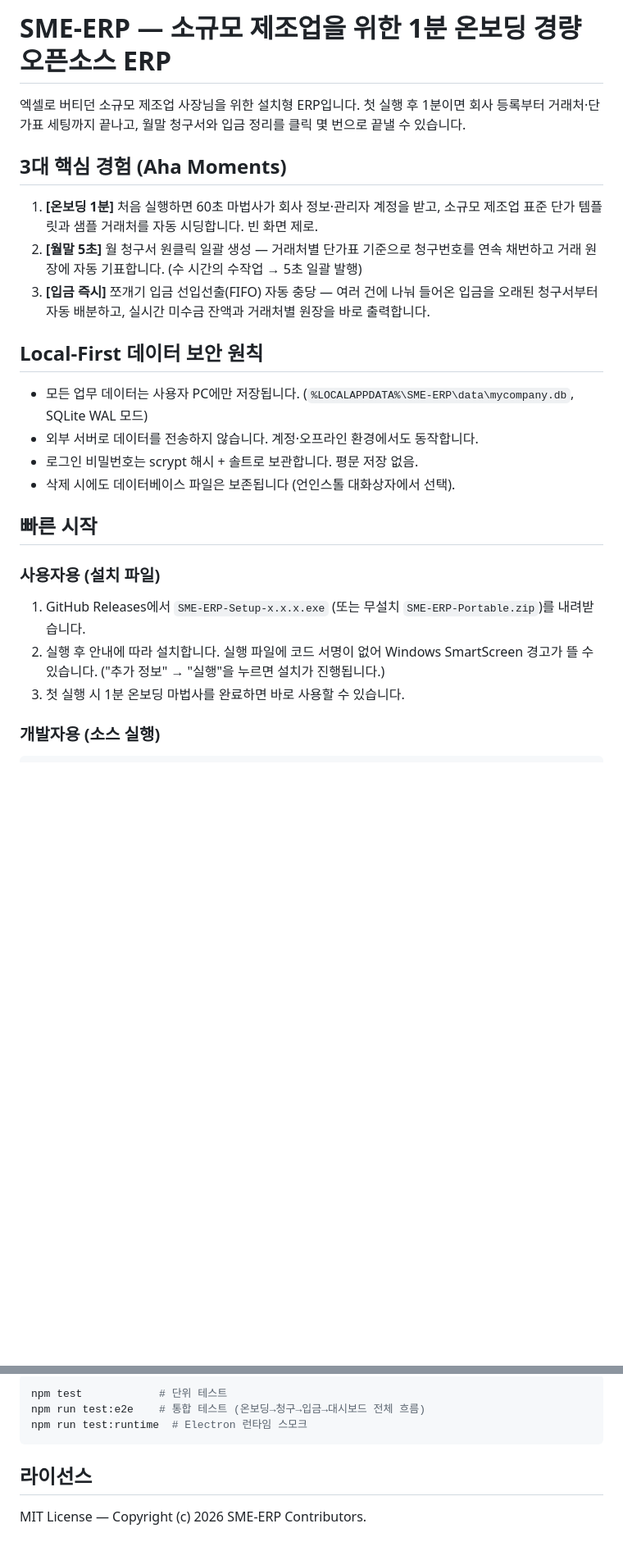
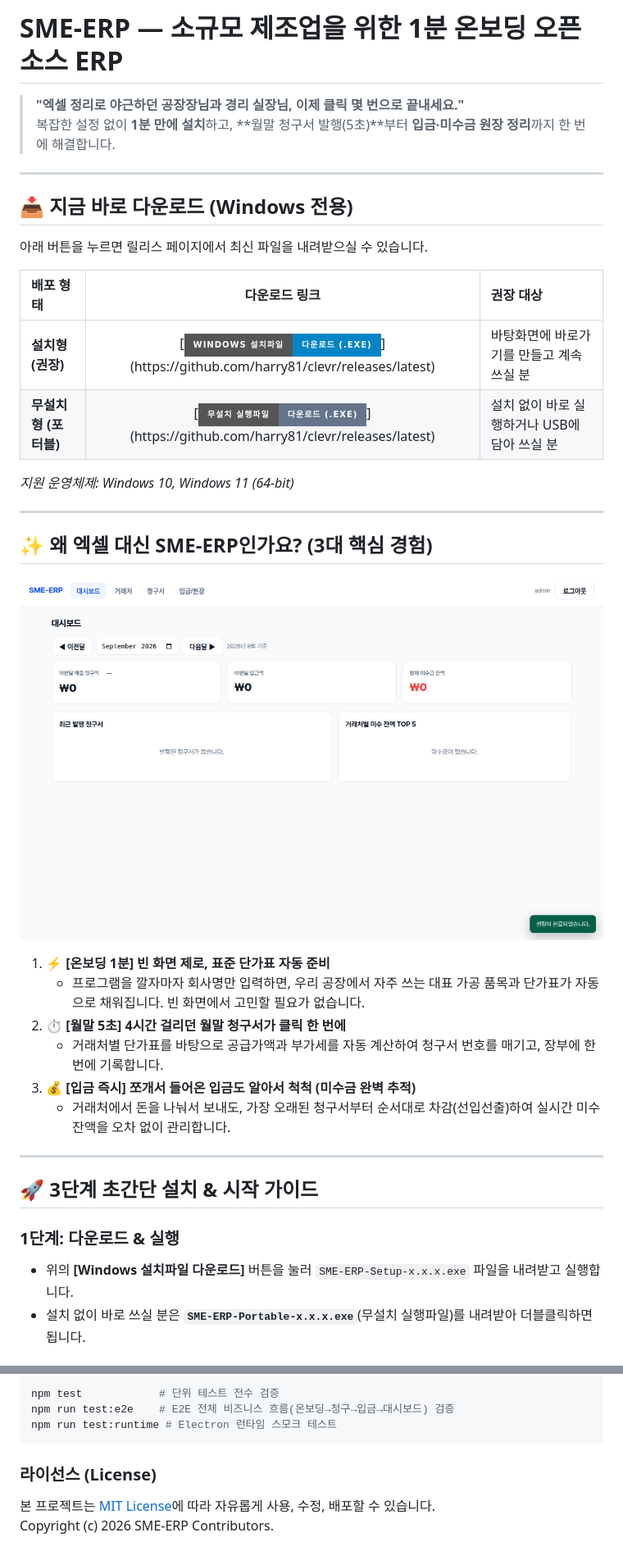
Before and after one commit to harry81/clevr, a Markdown page: README.md, 2 parts joined by grey strips. Shown: that part at 82% size. Drawn GitHub-style; pictures changed too: assets/screens/01_dashboard.png (added); folded sections open; badges without logos; blank space fills up the shorter version.

````diff
--- a/README.md
+++ b/README.md
@@ -1,37 +1,39 @@
-# SME-ERP — 소규모 제조업을 위한 1분 온보딩 경량 오픈소스 ERP
+# SME-ERP — 소규모 제조업을 위한 1분 온보딩 오픈소스 ERP
 
-엑셀로 버티던 소규모 제조업 사장님을 위한 설치형 ERP입니다.
-첫 실행 후 1분이면 회사 등록부터 거래처·단가표 세팅까지 끝나고,
-월말 청구서와 입금 정리를 클릭 몇 번으로 끝낼 수 있습니다.
+> **"엑셀 정리로 야근하던 공장장님과 경리 실장님, 이제 클릭 몇 번으로 끝내세요."**
+> 복잡한 설정 없이 **1분 만에 설치**하고, **월말 청구서 발행(5초)**부터 **입금·미수금 원장 정리**까지 한 번에 해결합니다.
 
-## 3대 핵심 경험 (Aha Moments)
+---
 
-1. **[온보딩 1분]** 처음 실행하면 60초 마법사가 회사 정보·관리자 계정을 받고,
-   소규모 제조업 표준 단가 템플릿과 샘플 거래처를 자동 시딩합니다. 빈 화면 제로.
-2. **[월말 5초]** 월 청구서 원클릭 일괄 생성 — 거래처별 단가표 기준으로
-   청구번호를 연속 채번하고 거래 원장에 자동 기표합니다.
-   (수 시간의 수작업 → 5초 일괄 발행)
-3. **[입금 즉시]** 쪼개기 입금 선입선출(FIFO) 자동 충당 — 여러 건에 나눠 들어온
-   입금을 오래된 청구서부터 자동 배분하고, 실시간 미수금 잔액과
-   거래처별 원장을 바로 출력합니다.
+## 📥 지금 바로 다운로드 (Windows 전용)
 
-## Local-First 데이터 보안 원칙
+아래 버튼을 누르면 릴리스 페이지에서 최신 파일을 내려받으실 수 있습니다.
 
-- 모든 업무 데이터는 사용자 PC에만 저장됩니다.
-  (`%LOCALAPPDATA%\SME-ERP\data\mycompany.db`, SQLite WAL 모드)
-- 외부 서버로 데이터를 전송하지 않습니다. 계정·오프라인 환경에서도 동작합니다.
-- 로그인 비밀번호는 scrypt 해시 + 솔트로 보관합니다. 평문 저장 없음.
-- 삭제 시에도 데이터베이스 파일은 보존됩니다 (언인스톨 대화상자에서 선택).
+| 배포 형태 | 다운로드 링크 | 권장 대상 |
+|:---|:---:|:---|
+| **설치형 (권장)** | [![Download Setup](https://img.shields.io/badge/Windows_설치파일-다운로드_(.exe)-0284c7?style=for-the-badge&logo=windows)](https://github.com/harry81/clevr/releases/latest) | 바탕화면에 바로가기를 만들고 계속 쓰실 분 |
+| **무설치형 (포터블)** | [![Download Portable](https://img.shields.io/badge/무설치_실행파일-다운로드_(.exe)-64748b?style=for-the-badge&logo=windows)](https://github.com/harry81/clevr/releases/latest) | 설치 없이 바로 실행하거나 USB에 담아 쓰실 분 |
 
-## 빠른 시작
+*지원 운영체제: Windows 10, Windows 11 (64-bit)*
 
-### 사용자용 (설치 파일)
+---
 
-1. GitHub Releases에서 `SME-ERP-Setup-x.x.x.exe`
-   (또는 무설치 `SME-ERP-Portable.zip`)를 내려받습니다.
-2. 실행 후 안내에 따라 설치합니다. 실행 파일에 코드 서명이 없어
-   Windows SmartScreen 경고가 뜰 수 있습니다.
-   ("추가 정보" → "실행"을 누르면 설치가 진행됩니다.)
-3. 첫 실행 시 1분 온보딩 마법사를 완료하면 바로 사용할 수 있습니다.
+## ✨ 왜 엑셀 대신 SME-ERP인가요? (3대 핵심 경험)
 
-### 개발자용 (소스 실행)
+![SME-ERP 메인 대시보드](assets/screens/01_dashboard.png)
+
+1. ⚡ **[온보딩 1분] 빈 화면 제로, 표준 단가표 자동 준비**
+   - 프로그램을 깔자마자 회사명만 입력하면, 우리 공장에서 자주 쓰는 대표 가공 품목과 단가표가 자동으로 채워집니다. 빈 화면에서 고민할 필요가 없습니다.
+2. ⏱️ **[월말 5초] 4시간 걸리던 월말 청구서가 클릭 한 번에**
+   - 거래처별 단가표를 바탕으로 공급가액과 부가세를 자동 계산하여 청구서 번호를 매기고, 장부에 한 번에 기록합니다.
+3. 💰 **[입금 즉시] 쪼개서 들어온 입금도 알아서 척척 (미수금 완벽 추적)**
+   - 거래처에서 돈을 나눠서 보내도, 가장 오래된 청구서부터 순서대로 차감(선입선출)하여 실시간 미수잔액을 오차 없이 관리합니다.
+
+---
+
+## 🚀 3단계 초간단 설치 & 시작 가이드
+
+### 1단계: 다운로드 & 실행
+- 위의 **[Windows 설치파일 다운로드]** 버튼을 눌러 `SME-ERP-Setup-x.x.x.exe` 파일을 내려받고 실행합니다.
+- 설치 없이 바로 쓰실 분은 **`SME-ERP-Portable-x.x.x.exe`**(무설치 실행파일)를 내려받아 더블클릭하면 됩니다.
+
@@ -58,10 +104,12 @@ npm start
 
 ```bash
-npm test            # 단위 테스트
-npm run test:e2e    # 통합 테스트 (온보딩→청구→입금→대시보드 전체 흐름)
-npm run test:runtime  # Electron 런타임 스모크
+npm test            # 단위 테스트 전수 검증
+npm run test:e2e    # E2E 전체 비즈니스 흐름(온보딩→청구→입금→대시보드) 검증
+npm run test:runtime # Electron 런타임 스모크 테스트
 ```
 
-## 라이선스
+### 라이선스 (License)
+본 프로젝트는 [MIT License](LICENSE)에 따라 자유롭게 사용, 수정, 배포할 수 있습니다.
+Copyright (c) 2026 SME-ERP Contributors.
 
-MIT License — Copyright (c) 2026 SME-ERP Contributors.
+</details>
````
Also changed, not shown: other parts of README.md (+55 -11 lines), til/2026-09-10-non-expert-readme-ux-design.md (added, +61 -0 lines), assets/screens/02_onboarding.png (added).
